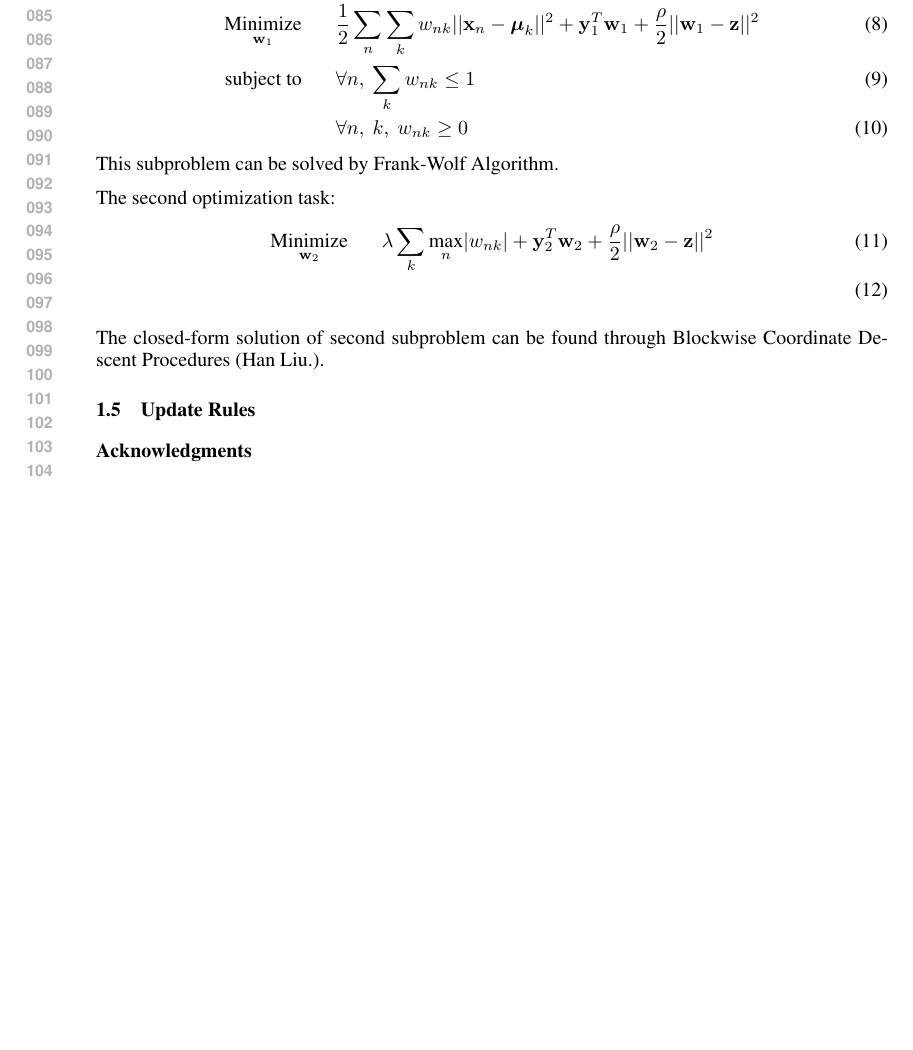
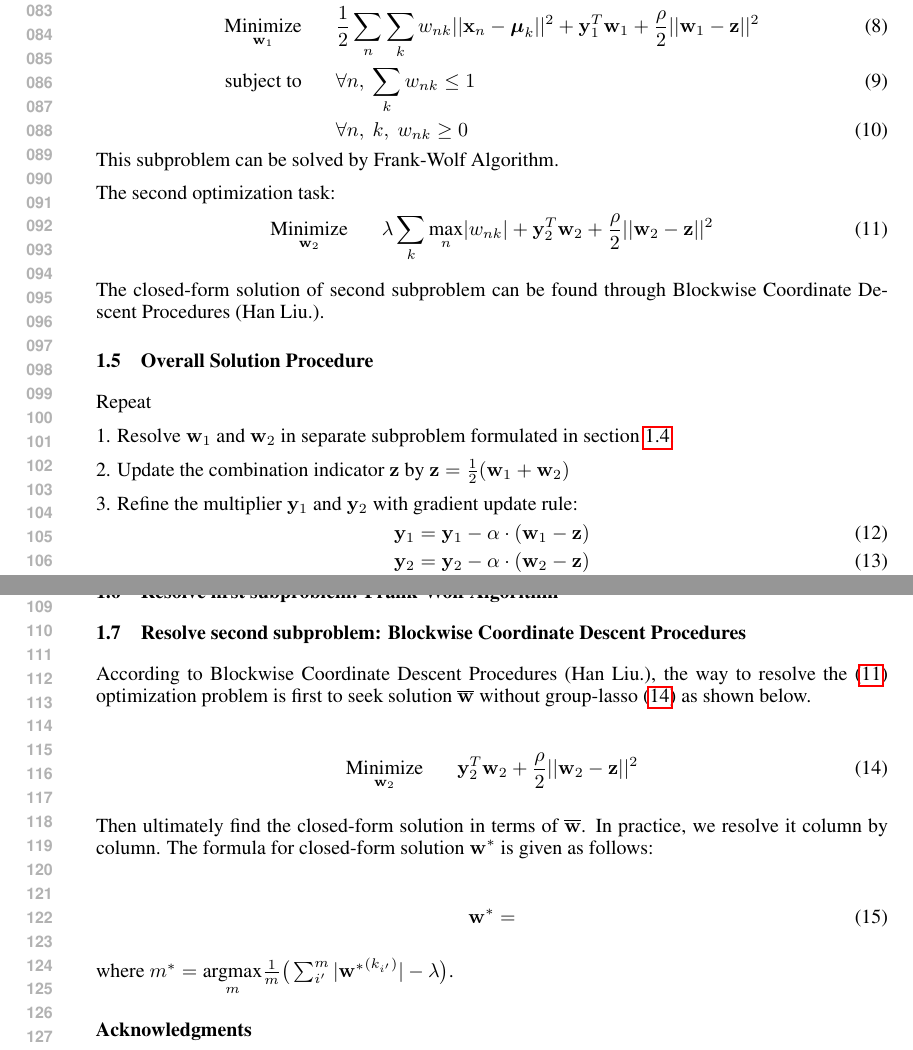
Before and after one commit to xinlin192/ConvexLatentVariable, a LaTeX paper (proposal/nips2014.tex): part of page 2 of 2 before the commit and two parts of pages 2 and 3 of 3 after it, the two joined at a grey line, cut so that both start at the same text, the shorter picture padded with empty space. Compiled offline with pdfLaTeX.

Commit message:
closed-form solution

```diff
--- a/proposal/nips2014.tex
+++ b/proposal/nips2014.tex
@@ -58,6 +58,11 @@ Address \\
 \newcommand{\new}{\marginpar{NEW}}
 
 %{{{ Macros
+\DeclareMathOperator*{\argmin}{arg\,min}
+
+\newcommand{\argmax}[1]{\underset{#1}{\text{argmax} }}
+
+\newcommand{\indicator}[1]{\mathbf{1}_{#1}}
 \newcommand{\LTwoNorm}[1]{||#1||^{2}}
 \newcommand{\sumn}{\sum_{n}}
 \newcommand{\sumk}{\sum_{k}}
@@ -67,6 +72,8 @@ Address \\
 \newcommand{\wone}{\mathbf{w}_1}
 \newcommand{\wtwo}{\mathbf{w}_2}
 \newcommand{\w}{\mathbf{w}}
+\newcommand{\wbar}{\overline{\w}}
+\newcommand{\wopt}{\mathbf{w^{*}}}
 \newcommand{\wnbyn}{\mathbf{w}_{n\times n}}
 
 \newcommand{\x}[1]{\mathbf{x}_{#1}}
@@ -189,19 +196,55 @@ The first optimization task:
  This subproblem can be solved by Frank-Wolf Algorithm.
 
  The second optimization task:
-\begin{align}
+ \begin{align} \label{second}
    \minimize{\wtwo}
    \hs & \lambda \sumk \maxn | \wnk |  % group-lasso
-   + \mutw{2} + \quadraterm{2}  \\
+   + \mutw{2} + \quadraterm{2}
  \end{align}
 
  The closed-form solution of second subproblem can be found through Blockwise
  Coordinate Descent Procedures (Han Liu.).
 
+\subsection{Overall Solution Procedure}
+Repeat
 
-\subsection{Update Rules}
+1. Resolve $\wone$ and $\wtwo$ in separate subproblem formulated in section
+\ref{separate}.
+
+2. Update the combination indicator $\z$ by $\z = \frac{1}{2} (\wone + \wtwo)$
+
+3. Refine the multiplier $\yone$ and $\ytwo$ with gradient update rule:
+\begin{align}
+\yone = \yone - \alpha \cdot (\wone - \z) \\
+\ytwo = \ytwo - \alpha \cdot (\wtwo - \z)
+\end{align}
+
+Until Convergence.
+
+\subsection{Resolve first subproblem: Frank-Wolf Algorithm}
 
 
+\subsection{Resolve second subproblem: Blockwise Coordinate Descent Procedures}
+According to Blockwise Coordinate Descent Procedures (Han Liu.), the way to
+resolve the \eqref{second} optimization problem is first to seek solution $\wbar$ without
+group-lasso \eqref{noglasso} as shown below.
+
+\begin{align} \label{noglasso}
+   \minimize{\wtwo}
+   \hs & \mutw{2} + \quadraterm{2}
+ \end{align}
+
+\newcommand{\ms}{m^{*}}
+Then ultimately find the closed-form solution in terms of $\wbar$. In
+practice, we resolve it column by column. The formula for closed-form
+solution $\wopt$ is given as follows:
+
+\begin{align}
+    \wopt =
+\end{align}
+
+where $\ms = \argmax{m} \frac{1}{m} \big(\sum_{i'}^{m} |\wopt^{(k_{i'})}| -
+\lambda \big)$.
 
 \subsubsection*{Acknowledgments}
 
```
Also changed, not shown: proposal/nips2014.tex (2 more changed lines).
